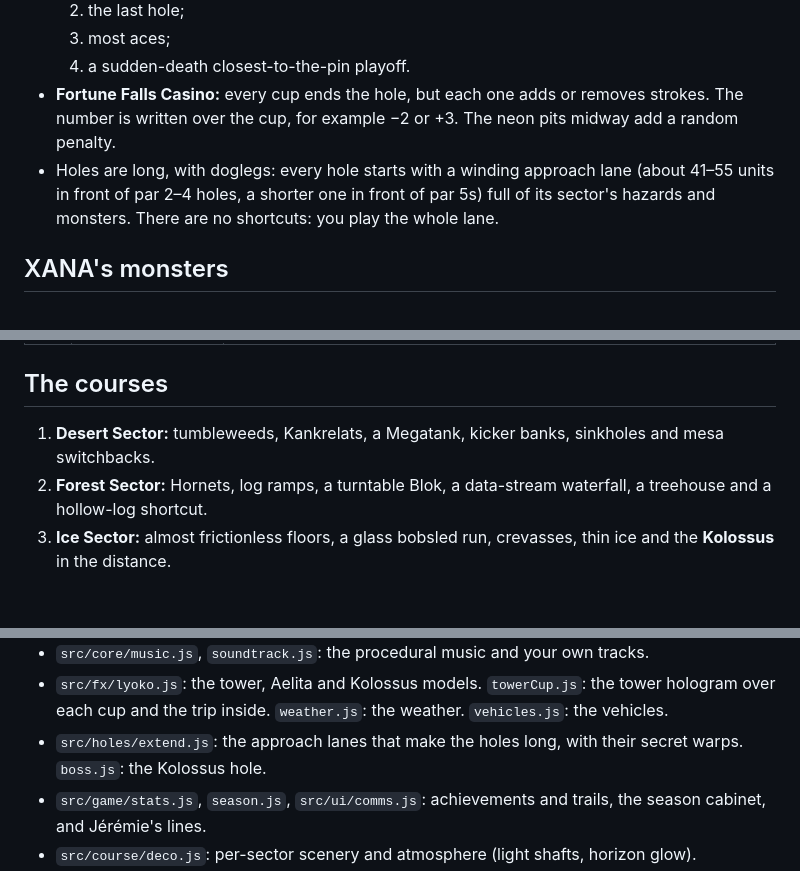
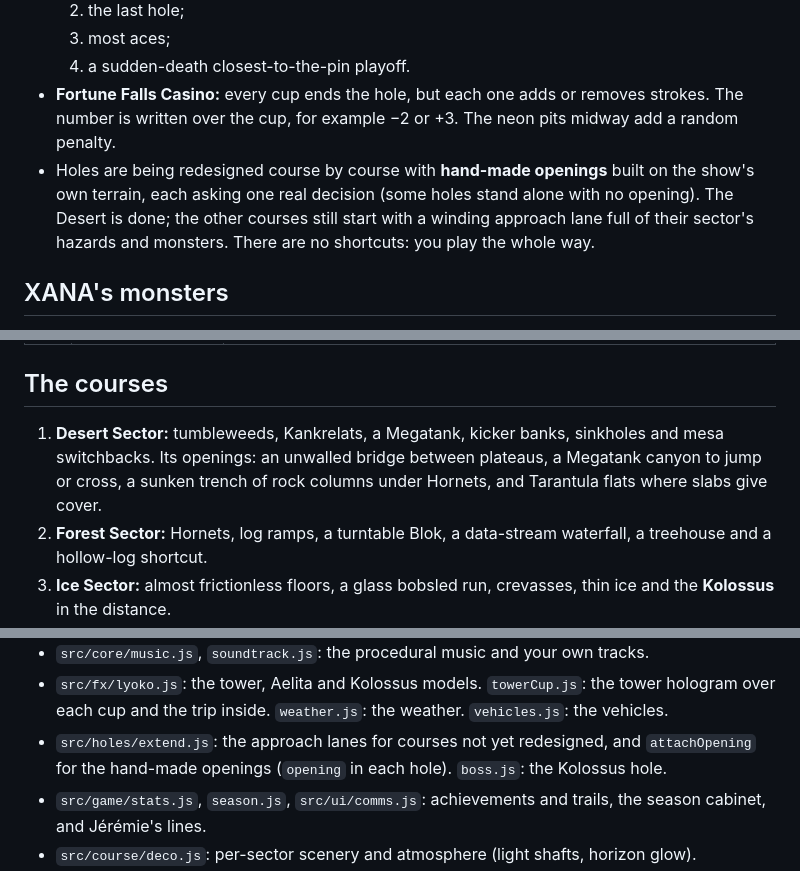
Before and after one commit to huidobroeloy/minigolf, a Markdown page: README.md, 3 parts joined by grey strips. Drawn GitHub-style; blank space fills up the shorter version.

Commit message:
Docs: hand-made openings, __holeMap, Desert done
Co-Authored-By: Claude Opus 5.5 <noreply@anthropic.com>
Claude-Session: https://claude.ai/code/session_01AefKAwoYs3MqDhXjQvDr3o

```diff
--- a/README.md
+++ b/README.md
@@ -96,7 +96,7 @@ Each hole opens with a **fly-over** along the track, from the cup back to your t
   3. most aces;
   4. a sudden-death closest-to-the-pin playoff.
 - **Fortune Falls Casino:** every cup ends the hole, but each one adds or removes strokes. The number is written over the cup, for example −2 or +3. The neon pits midway add a random penalty.
-- Holes are long, with doglegs: every hole starts with a winding approach lane (about 41–55 units in front of par 2–4 holes, a shorter one in front of par 5s) full of its sector's hazards and monsters. There are no shortcuts: you play the whole lane.
+- Holes are being redesigned course by course with **hand-made openings** built on the show's own terrain, each asking one real decision (some holes stand alone with no opening). The Desert is done; the other courses still start with a winding approach lane full of their sector's hazards and monsters. There are no shortcuts: you play the whole way.
 
 ## XANA's monsters
 
@@ -219,7 +219,7 @@ Active effects show as chips with a countdown at the top of the screen.
 | 🌱 | Marabounta Seed | Plant a Marabounta where you click: for 20 s it spreads, drags balls to a crawl and gnaws resting ones |
 
 ## The courses
-1. **Desert Sector:** tumbleweeds, Kankrelats, a Megatank, kicker banks, sinkholes and mesa switchbacks.
+1. **Desert Sector:** tumbleweeds, Kankrelats, a Megatank, kicker banks, sinkholes and mesa switchbacks. Its openings: an unwalled bridge between plateaus, a Megatank canyon to jump or cross, a sunken trench of rock columns under Hornets, and Tarantula flats where slabs give cover.
 2. **Forest Sector:** Hornets, log ramps, a turntable Blok, a data-stream waterfall, a treehouse and a hollow-log shortcut.
 3. **Ice Sector:** almost frictionless floors, a glass bobsled run, crevasses, thin ice and the **Kolossus** in the distance.
 4. **Mountain Sector:** crumbling ledges, avalanches, updraft vents, windy ridge bridges and the summit.
@@ -296,7 +296,7 @@ Code map:
 - `src/game/intro.js`, `finale.js`, `xanaFinale.js`: the intro and the two endings.
 - `src/core/music.js`, `soundtrack.js`: the procedural music and your own tracks.
 - `src/fx/lyoko.js`: the tower, Aelita and Kolossus models. `towerCup.js`: the tower hologram over each cup and the trip inside. `weather.js`: the weather. `vehicles.js`: the vehicles.
-- `src/holes/extend.js`: the approach lanes that make the holes long, with their secret warps. `boss.js`: the Kolossus hole.
+- `src/holes/extend.js`: the approach lanes for courses not yet redesigned, and `attachOpening` for the hand-made openings (`opening` in each hole). `boss.js`: the Kolossus hole.
 - `src/game/stats.js`, `season.js`, `src/ui/comms.js`: achievements and trails, the season cabinet, and Jérémie's lines.
 - `src/course/deco.js`: per-sector scenery and atmosphere (light shafts, horizon glow). `src/fx/dissolve.js`: the devirtualization pixel cubes.
 
```
Also changed, not shown: CLAUDE.md (+9 -1 lines), docs/lore.md (+1 -1 lines).
